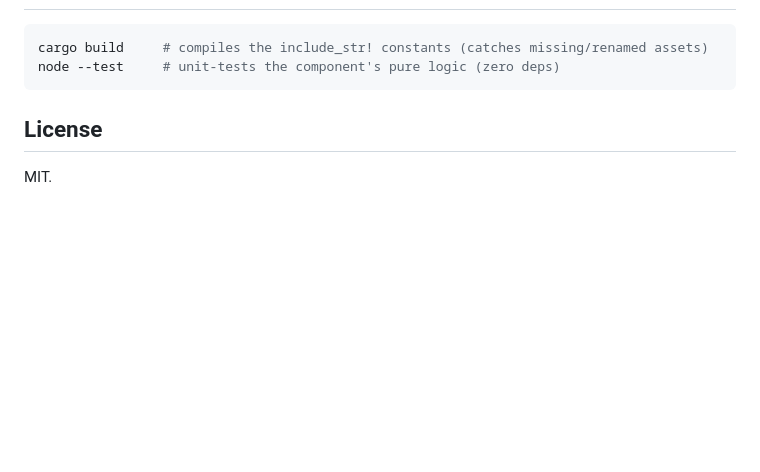
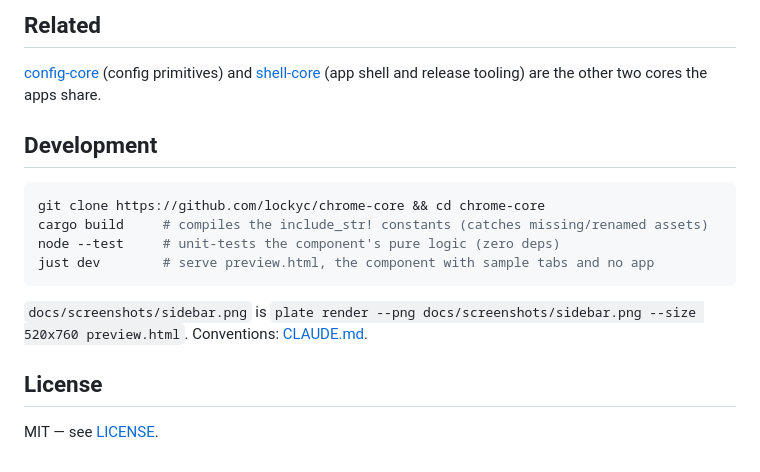
Before and after one commit to Lockyc/chrome-core, a Markdown page: README.md, the part around one of its changes. GitHub-like rendering; blank space fills up the shorter version.

````diff
--- a/README.md
+++ b/README.md
@@ -61,9 +70,21 @@ builds as-is.
+## Related
+
+[config-core](https://github.com/lockyc/config-core) (config primitives) and
+[shell-core](https://github.com/lockyc/shell-core) (app shell and release tooling) are the other
+two cores the apps share.
+
+## Development
 
 ```sh
+git clone https://github.com/lockyc/chrome-core && cd chrome-core
 cargo build     # compiles the include_str! constants (catches missing/renamed assets)
 node --test     # unit-tests the component's pure logic (zero deps)
+just dev        # serve preview.html, the component with sample tabs and no app
 ```
+
+`docs/screenshots/sidebar.png` is `plate render --png docs/screenshots/sidebar.png --size 520x760
+preview.html`. Conventions: [CLAUDE.md](CLAUDE.md).
 
 ## License
 
-MIT.
+MIT — see [LICENSE](LICENSE).
````
Also changed, not shown: other parts of README.md (+50 -41 lines), docs/screenshots/sidebar.png (added).
